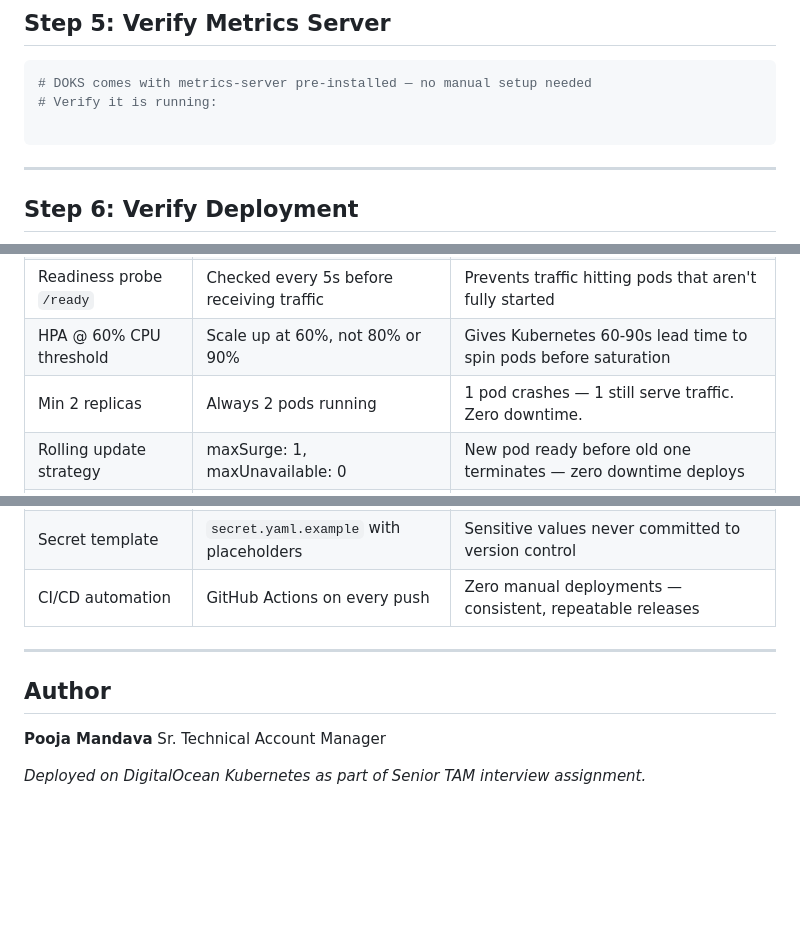
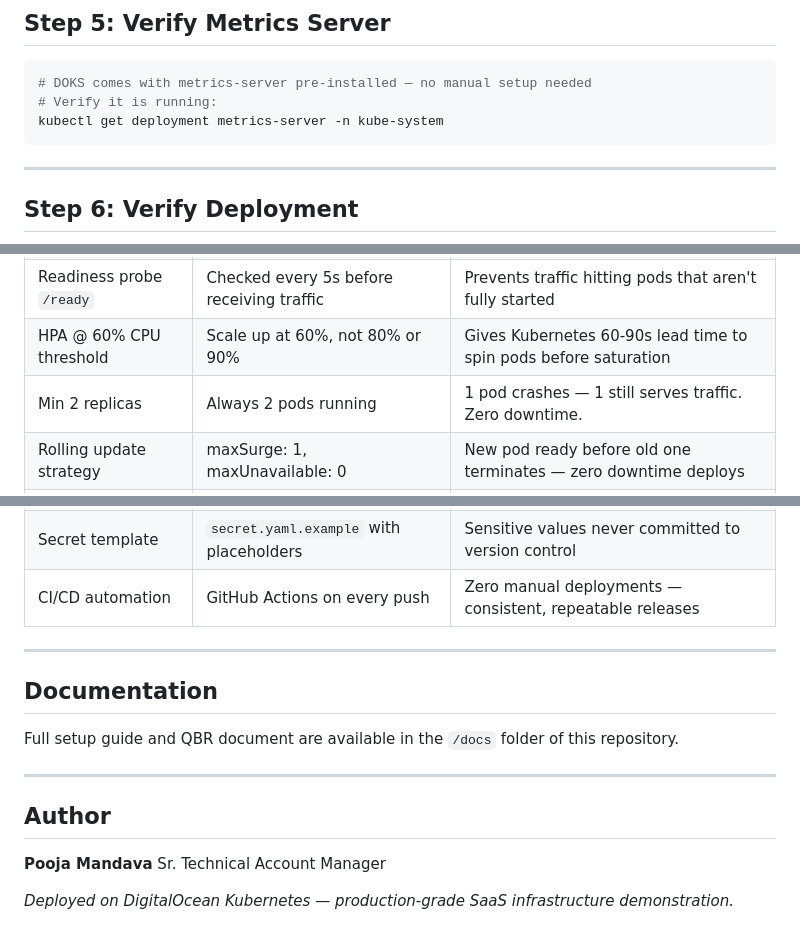
Before and after one commit to Poojamandava-DO/cloudcompare, a Markdown page: README.md, 3 parts joined by grey strips. Drawn GitHub-style; blank space fills up the shorter version.

````diff
--- a/README.md
+++ b/README.md
@@ -138,7 +140,7 @@ kubectl apply -f k8s/hpa.yaml
 ```bash
 # DOKS comes with metrics-server pre-installed — no manual setup needed
 # Verify it is running:
-
+kubectl get deployment metrics-server -n kube-system
 ```
 
 ---
@@ -288,7 +314,7 @@ Verify rollout success
 | Liveness probe `/health` | Checked every 10s, 3 failures = restart | Kubernetes auto-restarts crashed pods — self-healing |
 | Readiness probe `/ready` | Checked every 5s before receiving traffic | Prevents traffic hitting pods that aren't fully started |
 | HPA @ 60% CPU threshold | Scale up at 60%, not 80% or 90% | Gives Kubernetes 60-90s lead time to spin pods before saturation |
-| Min 2 replicas | Always 2 pods running | 1 pod crashes — 1 still serve traffic. Zero downtime. |
+| Min 2 replicas | Always 2 pods running | 1 pod crashes — 1 still serves traffic. Zero downtime. |
 | Rolling update strategy | maxSurge: 1, maxUnavailable: 0 | New pod ready before old one terminates — zero downtime deploys |
 | Private DOCR | Images in DO registry, not Docker Hub | Faster pulls (same network), no public exposure |
 | Namespace isolation | `cloudcompare` namespace | App resources isolated from Kubernetes system workloads |
@@ -298,9 +324,15 @@ Verify rollout success
 
 ---
 
+## Documentation
+
+Full setup guide and QBR document are available in the `/docs` folder of this repository.
+
+---
+
 ## Author
 
 **Pooja Mandava**
 Sr. Technical Account Manager
 
-*Deployed on DigitalOcean Kubernetes as part of Senior TAM interview assignment.*
+*Deployed on DigitalOcean Kubernetes — production-grade SaaS infrastructure demonstration.*
````
Also changed, not shown: other parts of README.md (+41 -15 lines).
